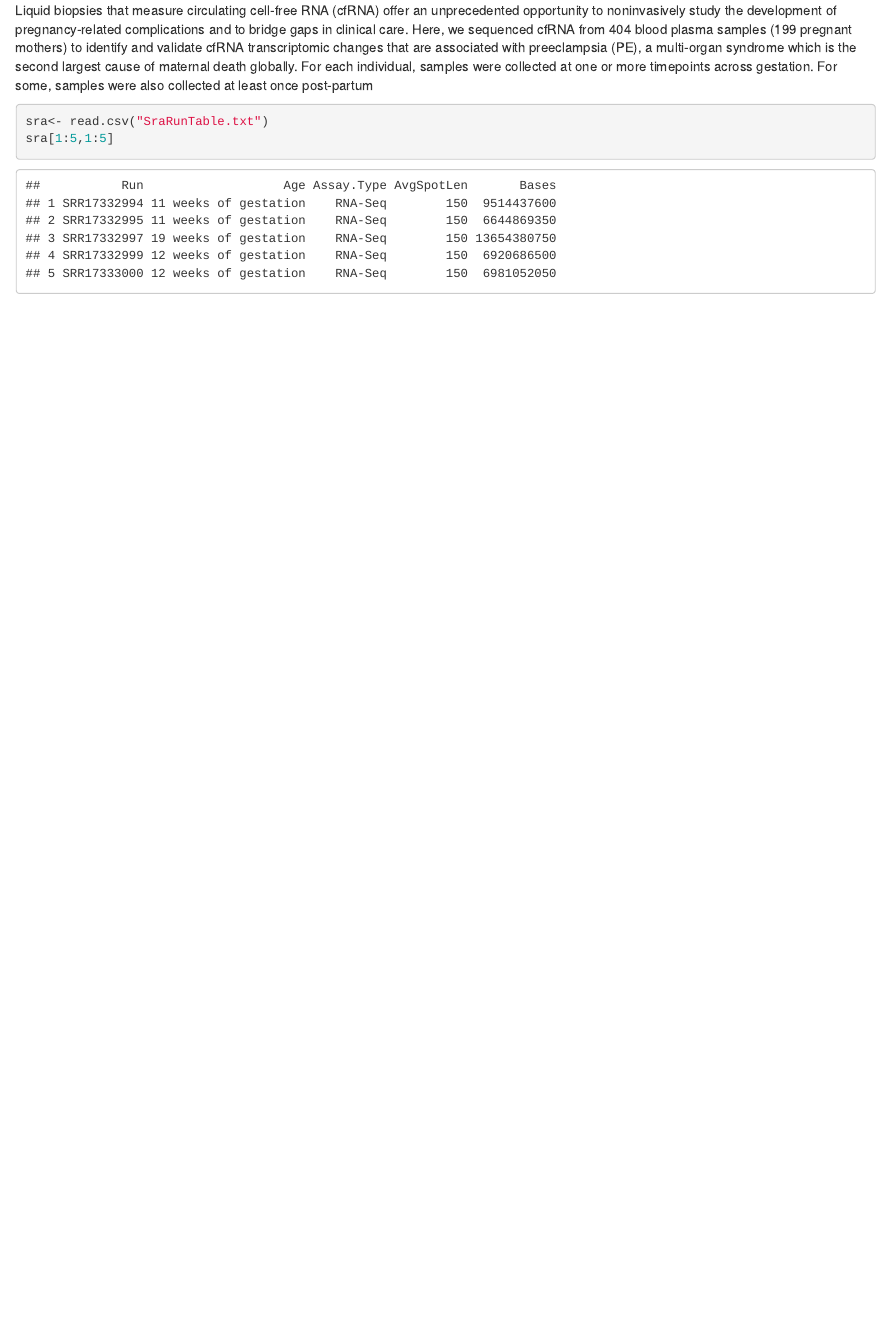
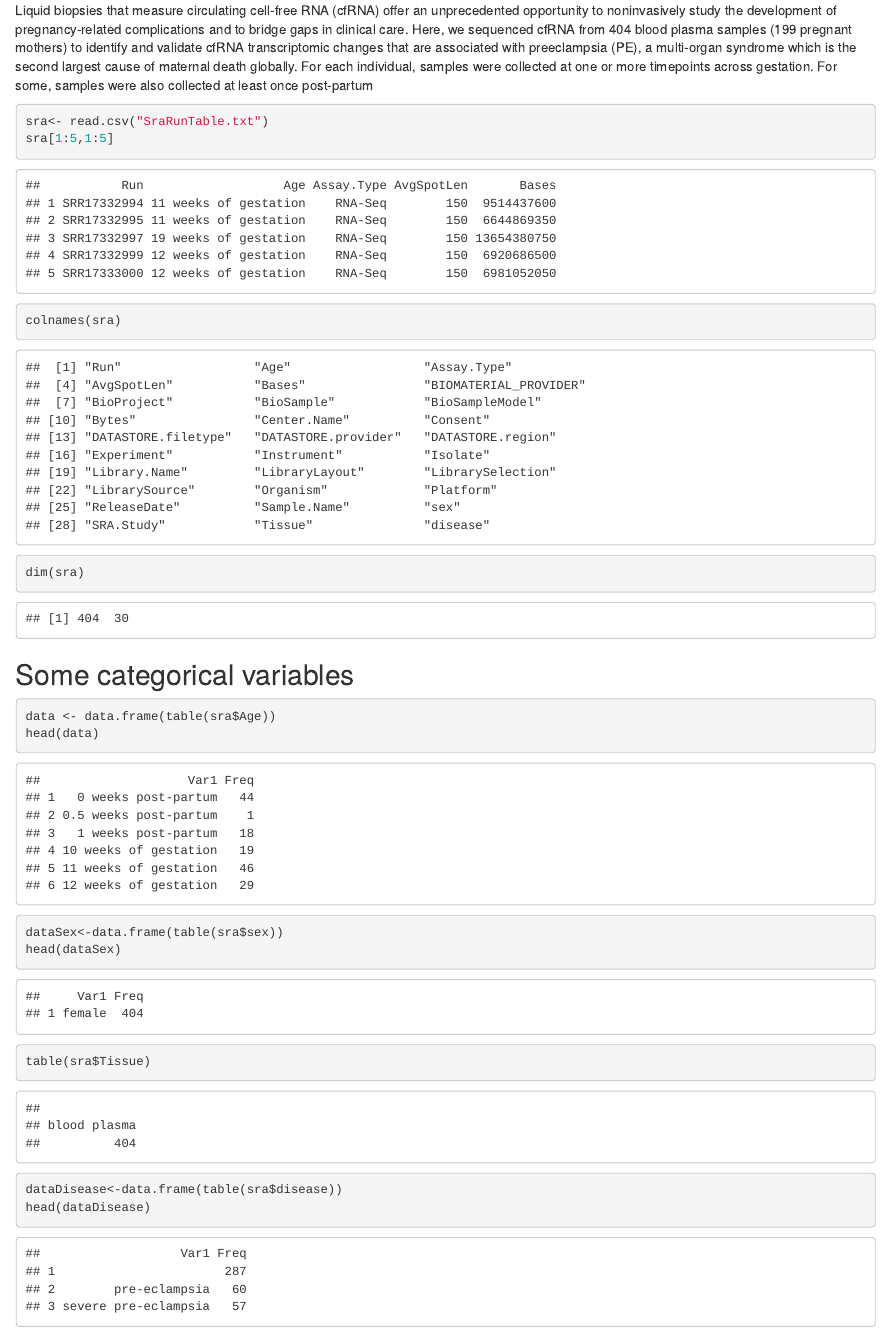
Before and after one commit to estepi/cfRNA, an R Markdown document (description.Rmd): the page in a window 1100 px wide, from 270 px down. The pictures show the output file description.html that the author committed with the source, opened offline.

Commit message:
some descriptive variabkles

````diff
--- a/description.Rmd
+++ b/description.Rmd
@@ -16,4 +17,25 @@ Liquid biopsies that measure circulating cell-free RNA (cfRNA) offer an unpreced
 ```{r readTable, eval=TRUE}
 sra<- read.csv("SraRunTable.txt")
 sra[1:5,1:5]
+colnames(sra)
+dim(sra)
+
 ```
+
+## Some categorical variables
+
+
+```{r descCat, eval=TRUE}
+
+data <- data.frame(table(sra$Age))
+head(data)
+
+dataSex<-data.frame(table(sra$sex))
+head(dataSex)
+
+table(sra$Tissue)
+
+dataDisease<-data.frame(table(sra$disease))
+head(dataDisease)
+
+```
````
Also changed, not shown: description.html, description.Rmd (1 more changed lines).
